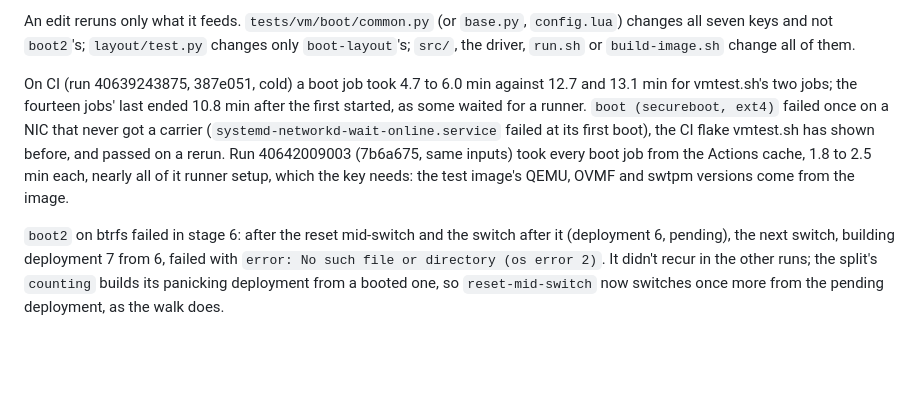
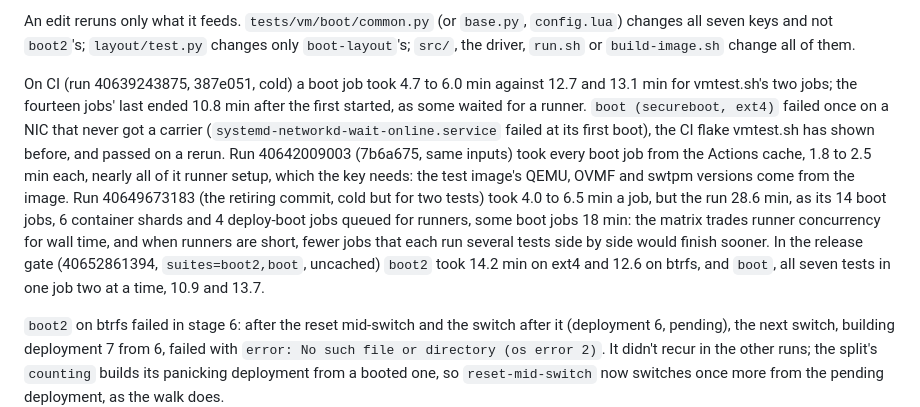
Before and after one commit to archix-org/archix, a Markdown page: docs/vm-testing.md, the part around the change. Drawn GitHub-style; blank space fills up the shorter version.

Commit message:
docs/vm-testing.md gives CI 40649673183's boot jobs and its runner queueing, and the release gate's boot2 and boot times (40652861394)

```diff
--- a/docs/vm-testing.md
+++ b/docs/vm-testing.md
@@ -93,7 +93,7 @@ Each test's own time, cold on ext4 and btrfs: `revoke` 93 and 86 s, `fallback` 8
 
 An edit reruns only what it feeds. `tests/vm/boot/common.py` (or `base.py`, `config.lua`) changes all seven keys and not `boot2`'s; `layout/test.py` changes only `boot-layout`'s; `src/`, the driver, `run.sh` or `build-image.sh` change all of them.
 
-On CI (run 40639243875, 387e051, cold) a boot job took 4.7 to 6.0 min against 12.7 and 13.1 min for vmtest.sh's two jobs; the fourteen jobs' last ended 10.8 min after the first started, as some waited for a runner. `boot (secureboot, ext4)` failed once on a NIC that never got a carrier (`systemd-networkd-wait-online.service` failed at its first boot), the CI flake vmtest.sh has shown before, and passed on a rerun. Run 40642009003 (7b6a675, same inputs) took every boot job from the Actions cache, 1.8 to 2.5 min each, nearly all of it runner setup, which the key needs: the test image's QEMU, OVMF and swtpm versions come from the image.
+On CI (run 40639243875, 387e051, cold) a boot job took 4.7 to 6.0 min against 12.7 and 13.1 min for vmtest.sh's two jobs; the fourteen jobs' last ended 10.8 min after the first started, as some waited for a runner. `boot (secureboot, ext4)` failed once on a NIC that never got a carrier (`systemd-networkd-wait-online.service` failed at its first boot), the CI flake vmtest.sh has shown before, and passed on a rerun. Run 40642009003 (7b6a675, same inputs) took every boot job from the Actions cache, 1.8 to 2.5 min each, nearly all of it runner setup, which the key needs: the test image's QEMU, OVMF and swtpm versions come from the image. Run 40649673183 (the retiring commit, cold but for two tests) took 4.0 to 6.5 min a job, but the run 28.6 min, as its 14 boot jobs, 6 container shards and 4 deploy-boot jobs queued for runners, some boot jobs 18 min: the matrix trades runner concurrency for wall time, and when runners are short, fewer jobs that each run several tests side by side would finish sooner. In the release gate (40652861394, `suites=boot2,boot`, uncached) `boot2` took 14.2 min on ext4 and 12.6 on btrfs, and `boot`, all seven tests in one job two at a time, 10.9 and 13.7.
 
 `boot2` on btrfs failed in stage 6: after the reset mid-switch and the switch after it (deployment 6, pending), the next switch, building deployment 7 from 6, failed with `error: No such file or directory (os error 2)`. It didn't recur in the other runs; the split's `counting` builds its panicking deployment from a booted one, so `reset-mid-switch` now switches once more from the pending deployment, as the walk does.
 
```
